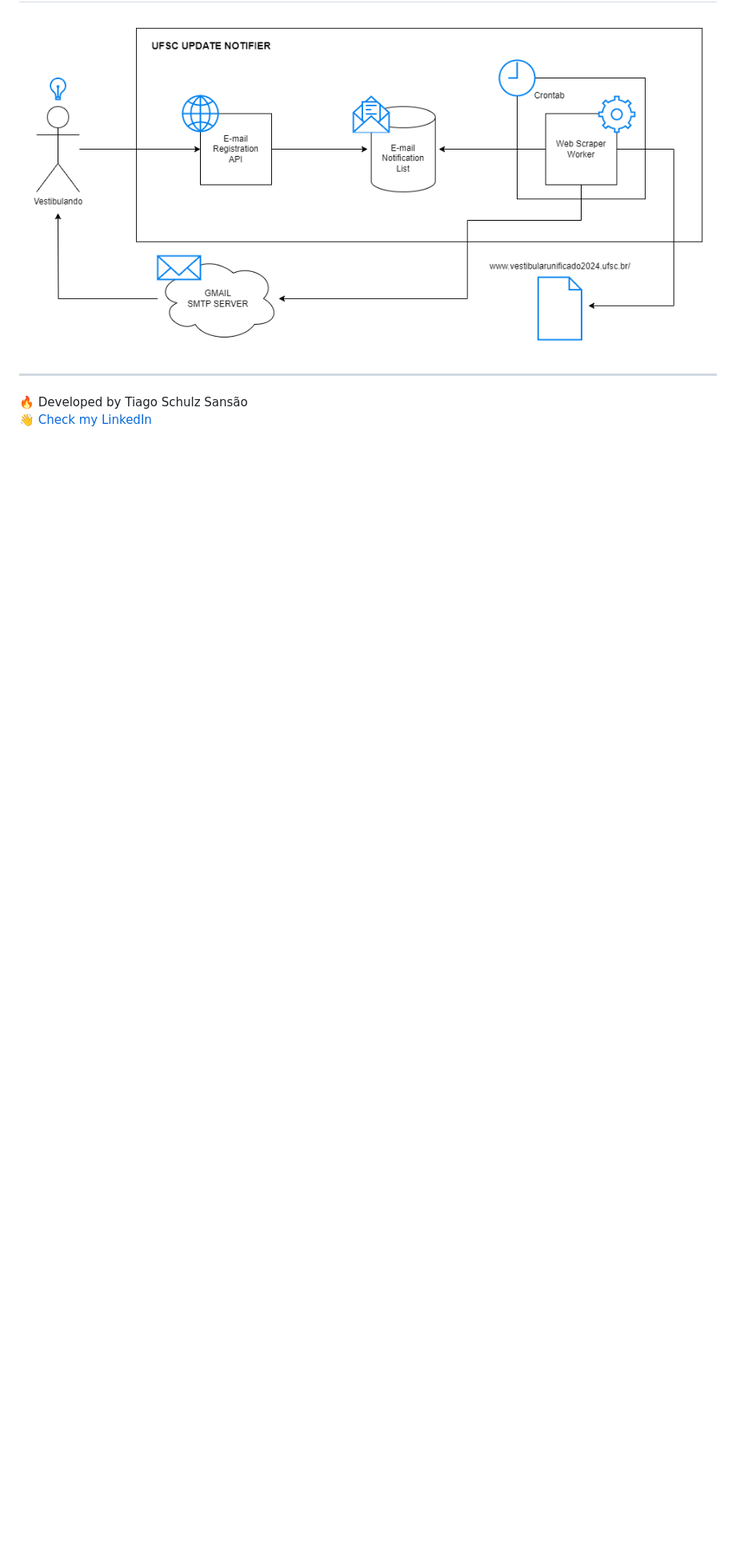
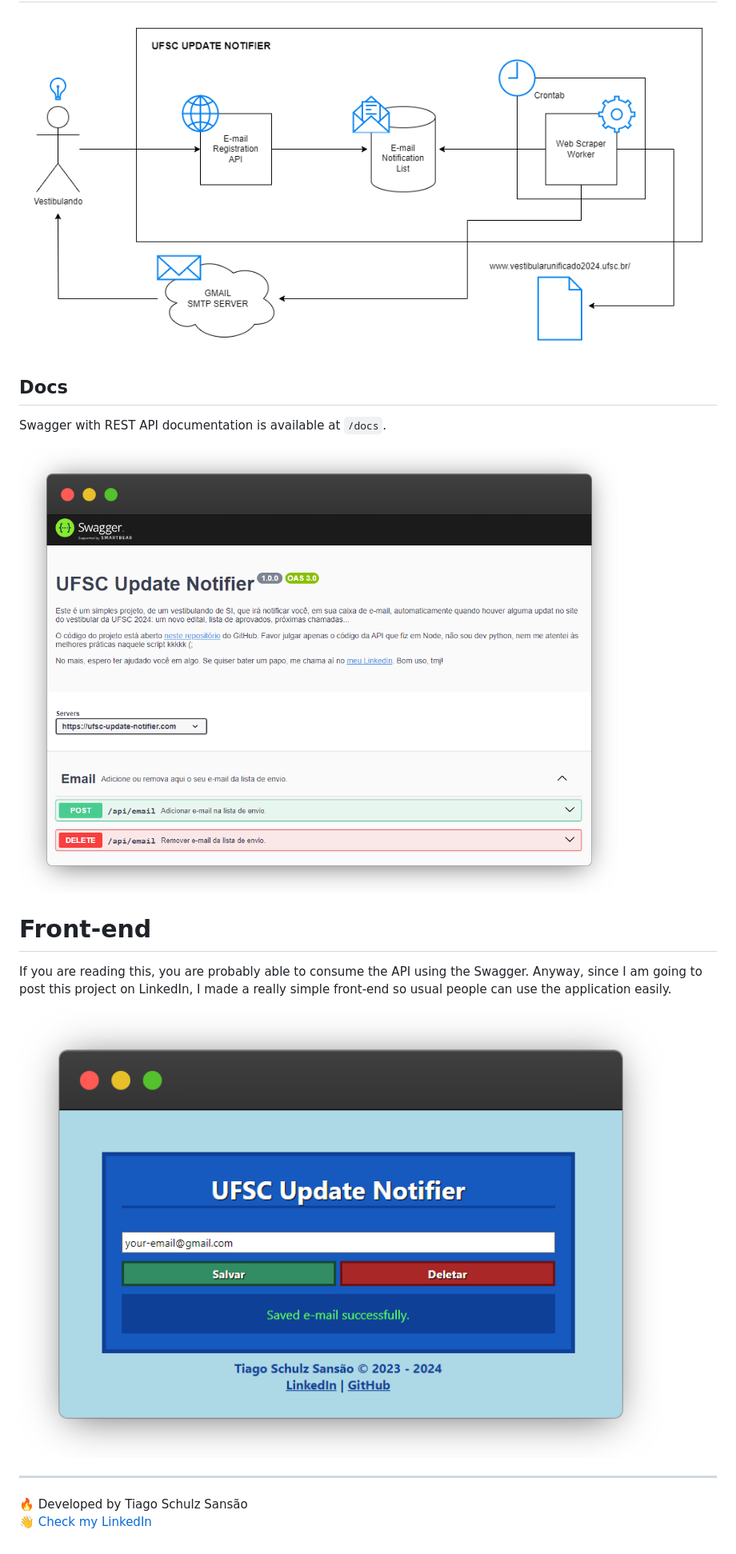
Before and after one commit to TiagoSansao/ufsc-update-notifier, a Markdown page: README.md, the part around the change printed below. Shown: that part at 80% size. Rendered like a GitHub page; pictures changed too: email-register-api/docs/front-end.png (added), email-register-api/docs/swagger.png (added); blank space fills up the shorter version.

Commit message:
docs(README.md): add Docs and Front-end section on README.md

```diff
--- a/README.md
+++ b/README.md
@@ -10,6 +10,18 @@ Hope you make good use (;
 
 ![Architecture diagram of the project](./email-register-api/docs/architecture.png)
 
+## Docs
+
+Swagger with REST API documentation is available at `/docs`.
+
+![Swagger screen](./email-register-api/docs/swagger.png)
+
+# Front-end
+
+If you are reading this, you are probably able to consume the API using the Swagger. Anyway, since I am going to post this project on LinkedIn, I made a really simple front-end so usual people can use the application easily.
+
+![Front-end screen](./email-register-api/docs/front-end.png)
+
 ---
 
 🔥 Developed by Tiago Schulz Sansão
```
Also changed, not shown: other parts of README.md (+1 -1 lines).
